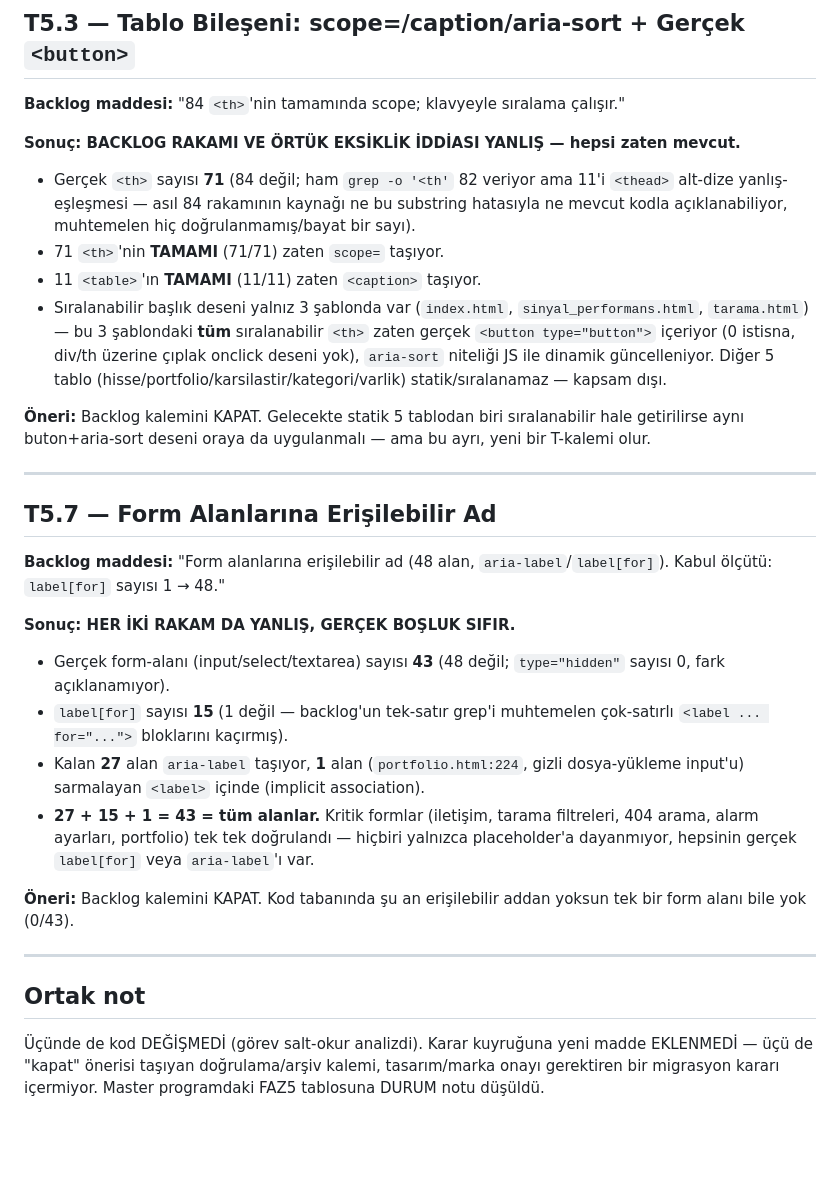
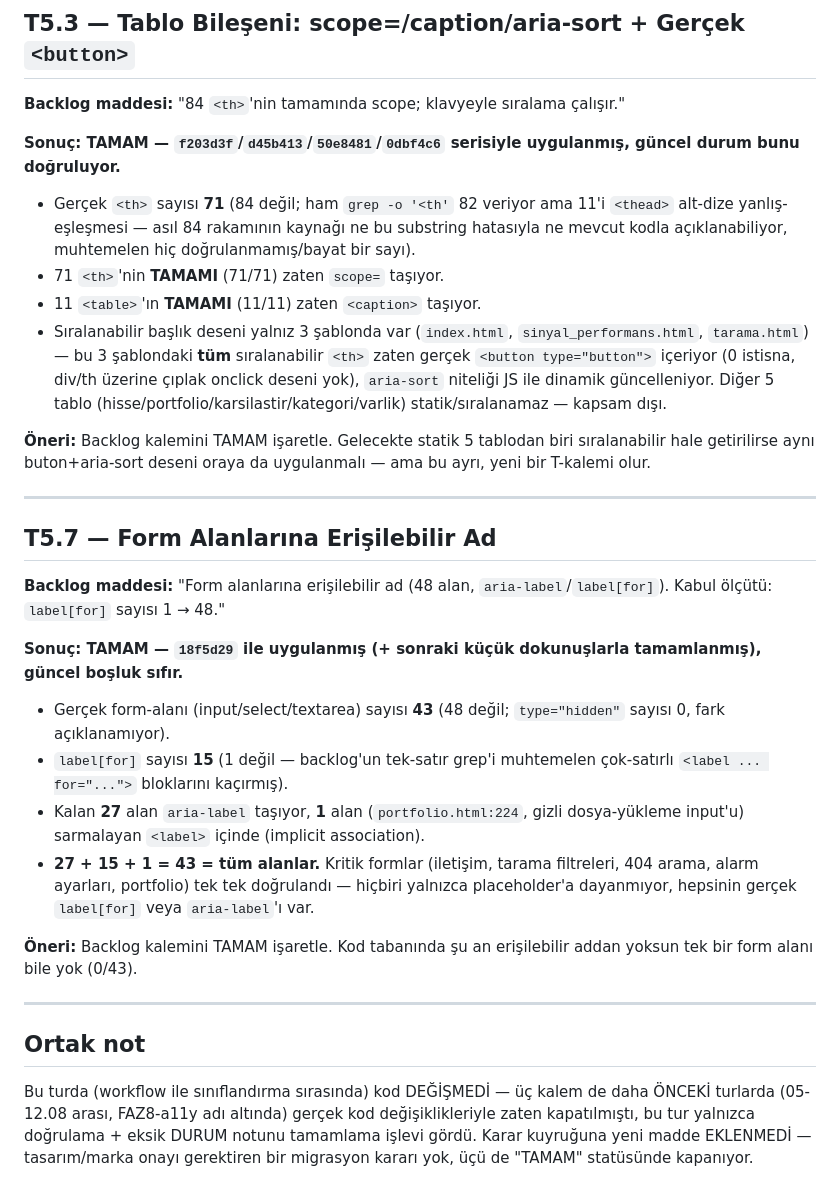
Before and after one commit to ozanturk19/bist30, a Markdown page: docs/t51-t53-t57-siniflandirma.md, the part around one of its changes. Drawn GitHub-style; blank space fills up the shorter version.

Commit message:
fix(docs-t51-t53-t57): oz-duzeltme - backlog gecersiz degil, gercekten uygulanmis (508bb26/b0f2304, f203d3f-0dbf4c6 serisi, 18f5d29) - DURUM: TAMAM, iddia-gecersiz cercevesi yanlisti

```diff
--- a/docs/t51-t53-t57-siniflandirma.md
+++ b/docs/t51-t53-t57-siniflandirma.md
@@ -25,14 +32,14 @@
 
 **Backlog maddesi:** "84 `<th>`'nin tamamında scope; klavyeyle sıralama çalışır."
 
-**Sonuç: BACKLOG RAKAMI VE ÖRTÜK EKSİKLİK İDDİASI YANLIŞ — hepsi zaten mevcut.**
+**Sonuç: TAMAM — `f203d3f`/`d45b413`/`50e8481`/`0dbf4c6` serisiyle uygulanmış, güncel durum bunu doğruluyor.**
 
 - Gerçek `<th>` sayısı **71** (84 değil; ham `grep -o '<th'` 82 veriyor ama 11'i `<thead>` alt-dize yanlış-eşleşmesi — asıl 84 rakamının kaynağı ne bu substring hatasıyla ne mevcut kodla açıklanabiliyor, muhtemelen hiç doğrulanmamış/bayat bir sayı).
 - 71 `<th>`'nin **TAMAMI** (71/71) zaten `scope=` taşıyor.
 - 11 `<table>`'ın **TAMAMI** (11/11) zaten `<caption>` taşıyor.
 - Sıralanabilir başlık deseni yalnız 3 şablonda var (`index.html`, `sinyal_performans.html`, `tarama.html`) — bu 3 şablondaki **tüm** sıralanabilir `<th>` zaten gerçek `<button type="button">` içeriyor (0 istisna, div/th üzerine çıplak onclick deseni yok), `aria-sort` niteliği JS ile dinamik güncelleniyor. Diğer 5 tablo (hisse/portfolio/karsilastir/kategori/varlik) statik/sıralanamaz — kapsam dışı.
 
-**Öneri:** Backlog kalemini KAPAT. Gelecekte statik 5 tablodan biri sıralanabilir hale getirilirse aynı buton+aria-sort deseni oraya da uygulanmalı — ama bu ayrı, yeni bir T-kalemi olur.
+**Öneri:** Backlog kalemini TAMAM işaretle. Gelecekte statik 5 tablodan biri sıralanabilir hale getirilirse aynı buton+aria-sort deseni oraya da uygulanmalı — ama bu ayrı, yeni bir T-kalemi olur.
 
 ---
 
@@ -40,17 +47,17 @@
 
 **Backlog maddesi:** "Form alanlarına erişilebilir ad (48 alan, `aria-label`/`label[for]`). Kabul ölçütü: `label[for]` sayısı 1 → 48."
 
-**Sonuç: HER İKİ RAKAM DA YANLIŞ, GERÇEK BOŞLUK SIFIR.**
+**Sonuç: TAMAM — `18f5d29` ile uygulanmış (+ sonraki küçük dokunuşlarla tamamlanmış), güncel boşluk sıfır.**
 
 - Gerçek form-alanı (input/select/textarea) sayısı **43** (48 değil; `type="hidden"` sayısı 0, fark açıklanamıyor).
 - `label[for]` sayısı **15** (1 değil — backlog'un tek-satır grep'i muhtemelen çok-satırlı `<label ... for="...">` bloklarını kaçırmış).
 - Kalan **27** alan `aria-label` taşıyor, **1** alan (`portfolio.html:224`, gizli dosya-yükleme input'u) sarmalayan `<label>` içinde (implicit association).
 - **27 + 15 + 1 = 43 = tüm alanlar.** Kritik formlar (iletişim, tarama filtreleri, 404 arama, alarm ayarları, portfolio) tek tek doğrulandı — hiçbiri yalnızca placeholder'a dayanmıyor, hepsinin gerçek `label[for]` veya `aria-label`'ı var.
 
-**Öneri:** Backlog kalemini KAPAT. Kod tabanında şu an erişilebilir addan yoksun tek bir form alanı bile yok (0/43).
+**Öneri:** Backlog kalemini TAMAM işaretle. Kod tabanında şu an erişilebilir addan yoksun tek bir form alanı bile yok (0/43).
 
 ---
 
 ## Ortak not
 
-Üçünde de kod DEĞİŞMEDİ (görev salt-okur analizdi). Karar kuyruğuna yeni madde EKLENMEDİ — üçü de "kapat" önerisi taşıyan doğrulama/arşiv kalemi, tasarım/marka onayı gerektiren bir migrasyon kararı içermiyor. Master programdaki FAZ5 tablosuna DURUM notu düşüldü.
+Bu turda (workflow ile sınıflandırma sırasında) kod DEĞİŞMEDİ — üç kalem de daha ÖNCEKİ turlarda (05-12.08 arası, FAZ8-a11y adı altında) gerçek kod değişiklikleriyle zaten kapatılmıştı, bu tur yalnızca doğrulama + eksik DURUM notunu tamamlama işlevi gördü. Karar kuyruğuna yeni madde EKLENMEDİ — tasarım/marka onayı gerektiren bir migrasyon kararı yok, üçü de "TAMAM" statüsünde kapanıyor.
```
Also changed, not shown: other parts of docs/t51-t53-t57-siniflandirma.md (+8 -1 lines).
